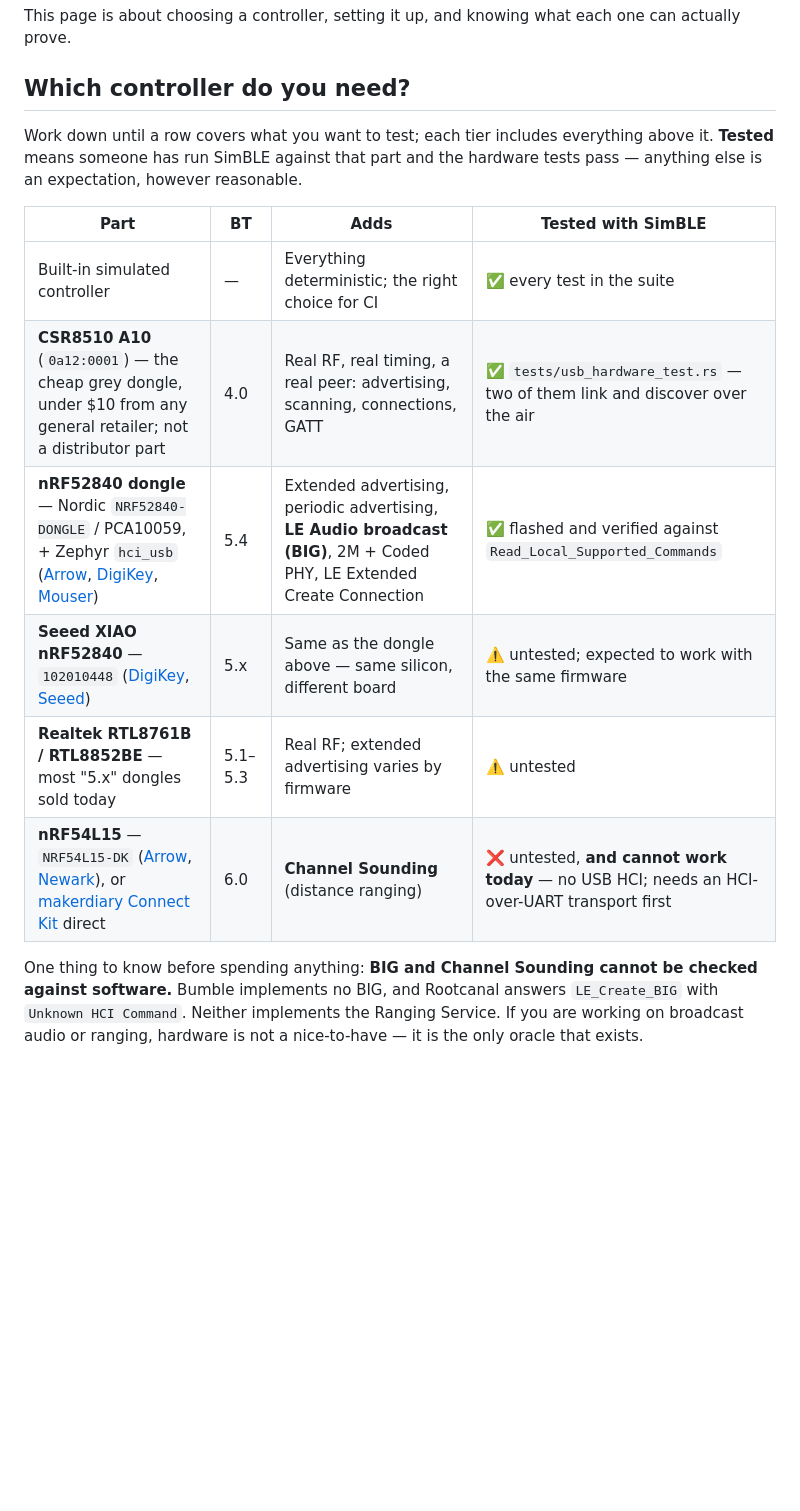
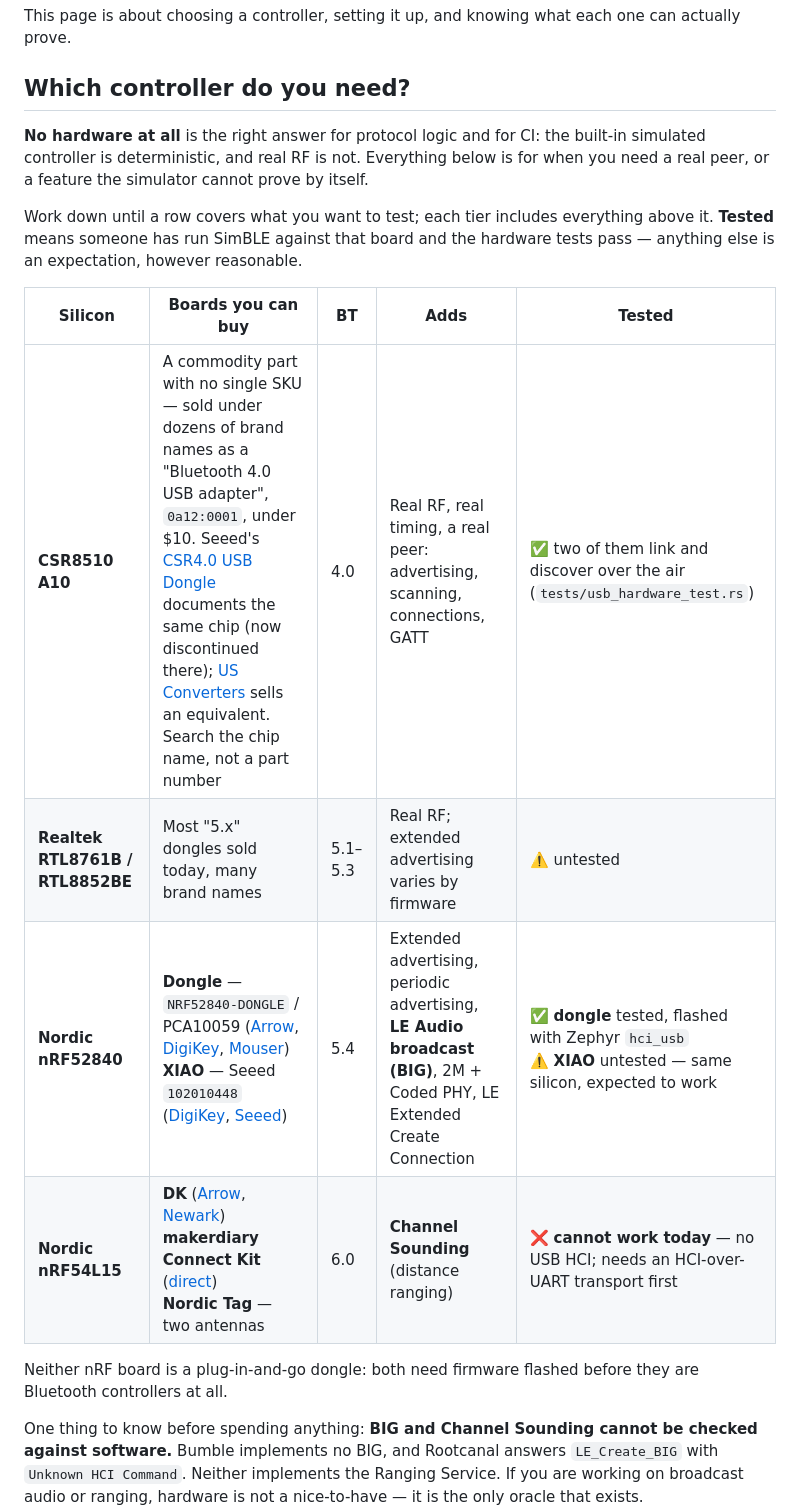
Before and after one commit to schilit/simble, a Markdown page: docs/usb-controllers.md, the part around the change. Rendered like a GitHub page; blank space fills up the shorter version.

Commit message:
docs: parts table sorted by silicon, and the 4.0 row can actually be bought
Three problems: the built-in controller is not a purchasable part and did
not belong in a parts table, the nRF52840 dongle and the Seeed XIAO were
listed as separate rows despite being the same silicon, and the makerdiary
kit was buried in a cell rather than listed. Now one row per silicon, with
the boards you can buy in their own column, so the same chip is not counted
twice and every board is visible.

The 4.0 row said 'no distributor part number' and stopped there, which is
not a purchase path. The CSR8510 is a commodity part with no single SKU, so
the row now says that and points at two sellers of the same chip.

Co-Authored-By: Claude Opus 5 <noreply@anthropic.com>

```diff
--- a/docs/usb-controllers.md
+++ b/docs/usb-controllers.md
@@ -15,19 +15,25 @@ one can actually prove.
 
 ## Which controller do you need?
 
+**No hardware at all** is the right answer for protocol logic and for CI: the
+built-in simulated controller is deterministic, and real RF is not. Everything
+below is for when you need a real peer, or a feature the simulator cannot
+prove by itself.
+
 Work down until a row covers what you want to test; each tier includes
-everything above it. **Tested** means someone has run SimBLE against that part
-and the hardware tests pass — anything else is an expectation, however
+everything above it. **Tested** means someone has run SimBLE against that
+board and the hardware tests pass — anything else is an expectation, however
 reasonable.
 
-| Part | BT | Adds | Tested with SimBLE |
-|---|---|---|---|
-| Built-in simulated controller | — | Everything deterministic; the right choice for CI | ✅ every test in the suite |
-| **CSR8510 A10** (`0a12:0001`) — the cheap grey dongle, under $10 from any general retailer; not a distributor part | 4.0 | Real RF, real timing, a real peer: advertising, scanning, connections, GATT | ✅ `tests/usb_hardware_test.rs` — two of them link and discover over the air |
-| **nRF52840 dongle** — Nordic `NRF52840-DONGLE` / PCA10059, + Zephyr `hci_usb` ([Arrow](https://www.arrow.com/en/products/nrf52840-dongle/nordic-semiconductor), [DigiKey](https://www.digikey.com/en/products/detail/nordic-semiconductor-asa/NRF52840-DONGLE/9491124), [Mouser](https://www.mouser.com/ProductDetail/Nordic-Semiconductor/nRF52840-Dongle?qs=gTYE2QTfZfTbdrOaMHWEZg%3D%3D)) | 5.4 | Extended advertising, periodic advertising, **LE Audio broadcast (BIG)**, 2M + Coded PHY, LE Extended Create Connection | ✅ flashed and verified against `Read_Local_Supported_Commands` |
-| **Seeed XIAO nRF52840** — `102010448` ([DigiKey](https://www.digikey.com/en/products/detail/seeed-technology-co-ltd/102010448/16652893), [Seeed](https://www.seeedstudio.com/Seeed-XIAO-BLE-nRF52840-p-5201.html)) | 5.x | Same as the dongle above — same silicon, different board | ⚠️ untested; expected to work with the same firmware |
-| **Realtek RTL8761B / RTL8852BE** — most "5.x" dongles sold today | 5.1–5.3 | Real RF; extended advertising varies by firmware | ⚠️ untested |
-| **nRF54L15** — `NRF54L15-DK` ([Arrow](https://www.arrow.com/en/products/nrf54l15-dk/nordic-semiconductor.html), [Newark](https://www.newark.com/new-products/embedded-computers-education-maker-boards/nordic-nrf54l15-dk)), or [makerdiary Connect Kit](https://makerdiary.com/products/nrf54l15-connectkit) direct | 6.0 | **Channel Sounding** (distance ranging) | ❌ untested, **and cannot work today** — no USB HCI; needs an HCI-over-UART transport first |
+| Silicon | Boards you can buy | BT | Adds | Tested |
+|---|---|---|---|---|
+| **CSR8510 A10** | A commodity part with no single SKU — sold under dozens of brand names as a "Bluetooth 4.0 USB adapter", `0a12:0001`, under $10. Seeed's [CSR4.0 USB Dongle](https://www.seeedstudio.com/Bluetooth-CSR4-0-USB-Dongle-p-1320.html) documents the same chip (now discontinued there); [US Converters](https://www.usconverters.com/usb-bluetooth-4-ble-low-energy-dongle) sells an equivalent. Search the chip name, not a part number | 4.0 | Real RF, real timing, a real peer: advertising, scanning, connections, GATT | ✅ two of them link and discover over the air (`tests/usb_hardware_test.rs`) |
+| **Realtek RTL8761B / RTL8852BE** | Most "5.x" dongles sold today, many brand names | 5.1–5.3 | Real RF; extended advertising varies by firmware | ⚠️ untested |
+| **Nordic nRF52840** | **Dongle** — `NRF52840-DONGLE` / PCA10059 ([Arrow](https://www.arrow.com/en/products/nrf52840-dongle/nordic-semiconductor), [DigiKey](https://www.digikey.com/en/products/detail/nordic-semiconductor-asa/NRF52840-DONGLE/9491124), [Mouser](https://www.mouser.com/ProductDetail/Nordic-Semiconductor/nRF52840-Dongle?qs=gTYE2QTfZfTbdrOaMHWEZg%3D%3D))<br>**XIAO** — Seeed `102010448` ([DigiKey](https://www.digikey.com/en/products/detail/seeed-technology-co-ltd/102010448/16652893), [Seeed](https://www.seeedstudio.com/Seeed-XIAO-BLE-nRF52840-p-5201.html)) | 5.4 | Extended advertising, periodic advertising, **LE Audio broadcast (BIG)**, 2M + Coded PHY, LE Extended Create Connection | ✅ **dongle** tested, flashed with Zephyr `hci_usb`<br>⚠️ **XIAO** untested — same silicon, expected to work |
+| **Nordic nRF54L15** | **DK** ([Arrow](https://www.arrow.com/en/products/nrf54l15-dk/nordic-semiconductor.html), [Newark](https://www.newark.com/new-products/embedded-computers-education-maker-boards/nordic-nrf54l15-dk))<br>**makerdiary Connect Kit** ([direct](https://makerdiary.com/products/nrf54l15-connectkit))<br>**Nordic Tag** — two antennas | 6.0 | **Channel Sounding** (distance ranging) | ❌ **cannot work today** — no USB HCI; needs an HCI-over-UART transport first |
+
+Neither nRF board is a plug-in-and-go dongle: both need firmware flashed
+before they are Bluetooth controllers at all.
 
 One thing to know before spending anything: **BIG and Channel Sounding cannot
 be checked against software.** Bumble implements no BIG, and Rootcanal answers
```
